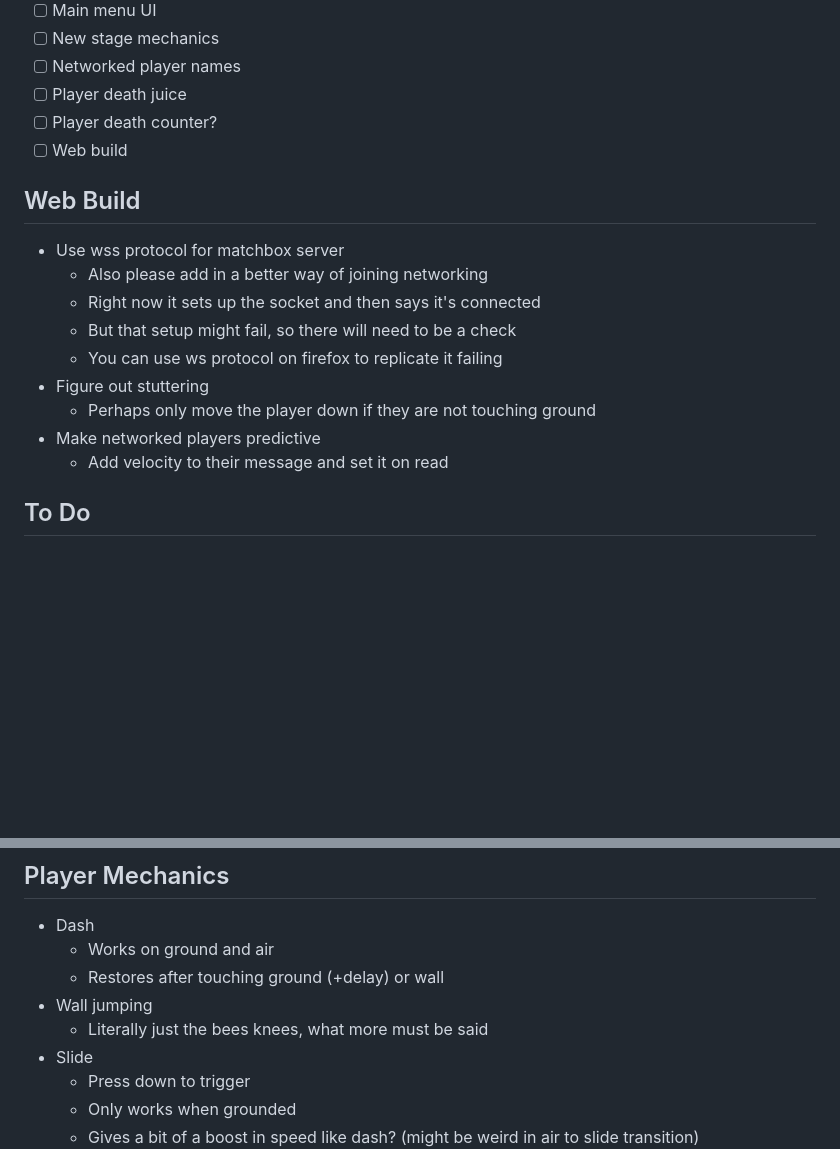
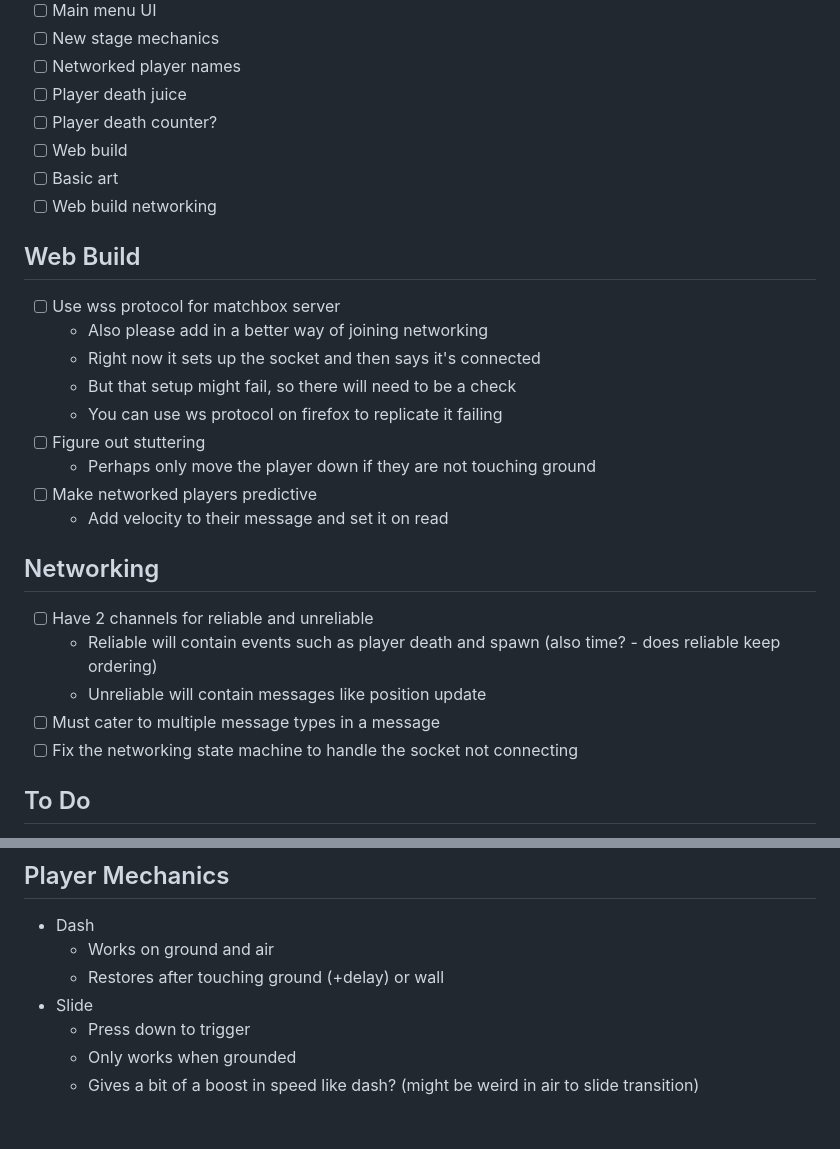
Before and after one commit to Pybounce/bevy_multiplayer_platformer, a Markdown page: README.md, 2 parts joined by grey strips. GitHub-like rendering; blank space fills up the shorter version.

Commit message:
added networking and art to alpha 1.0

```diff
--- a/README.md
+++ b/README.md
@@ -14,18 +14,28 @@ Random Ideas
 - [ ] Player death juice
 - [ ] Player death counter?
 - [ ] Web build
+- [ ] Basic art
+- [ ] Web build networking
 
 ## Web Build
 
-- Use wss protocol for matchbox server
+- [ ] Use wss protocol for matchbox server
   - Also please add in a better way of joining networking
   - Right now it sets up the socket and then says it's connected
   - But that setup might fail, so there will need to be a check
   - You can use ws protocol on firefox to replicate it failing
-- Figure out stuttering
+- [ ] Figure out stuttering
   - Perhaps only move the player down if they are not touching ground
-- Make networked players predictive
+- [ ] Make networked players predictive
   - Add velocity to their message and set it on read
+
+## Networking
+
+- [ ] Have 2 channels for reliable and unreliable
+  - Reliable will contain events such as player death and spawn (also time? - does reliable keep ordering)
+  - Unreliable will contain messages like position update
+- [ ] Must cater to multiple message types in a message
+- [ ] Fix the networking state machine to handle the socket not connecting
 
 ## To Do
 
@@ -86,8 +96,6 @@ Random Ideas
 - Dash
   - Works on ground and air
   - Restores after touching ground (+delay) or wall
-- Wall jumping
-  - Literally just the bees knees, what more must be said
 - Slide
   - Press down to trigger
   - Only works when grounded
```
